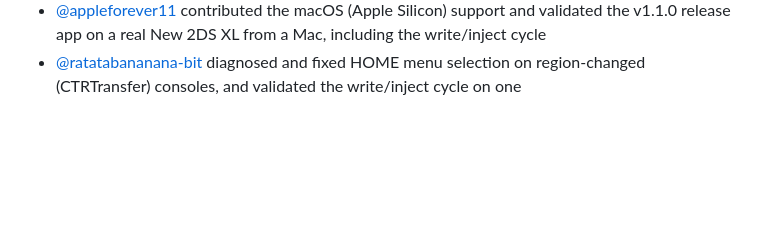
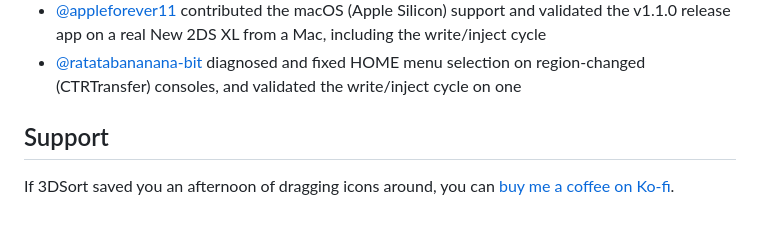
Before and after one commit to SalustLab/3DSort, a Markdown page: README.md, the part around the change. Rendered like a GitHub page; blank space fills up the shorter version.

Commit message:
README: add a Support section with the Ko-fi link
Co-Authored-By: Claude Opus 5.5 <noreply@anthropic.com>

```diff
--- a/README.md
+++ b/README.md
@@ -254,3 +254,7 @@ carries the same license.
 - [@ratatabananana-bit](https://github.com/ratatabananana-bit) diagnosed and
   fixed HOME menu selection on region-changed (CTRTransfer) consoles, and
   validated the write/inject cycle on one
+
+## Support
+
+If 3DSort saved you an afternoon of dragging icons around, you can [buy me a coffee on Ko-fi](https://ko-fi.com/salustlab).
```
